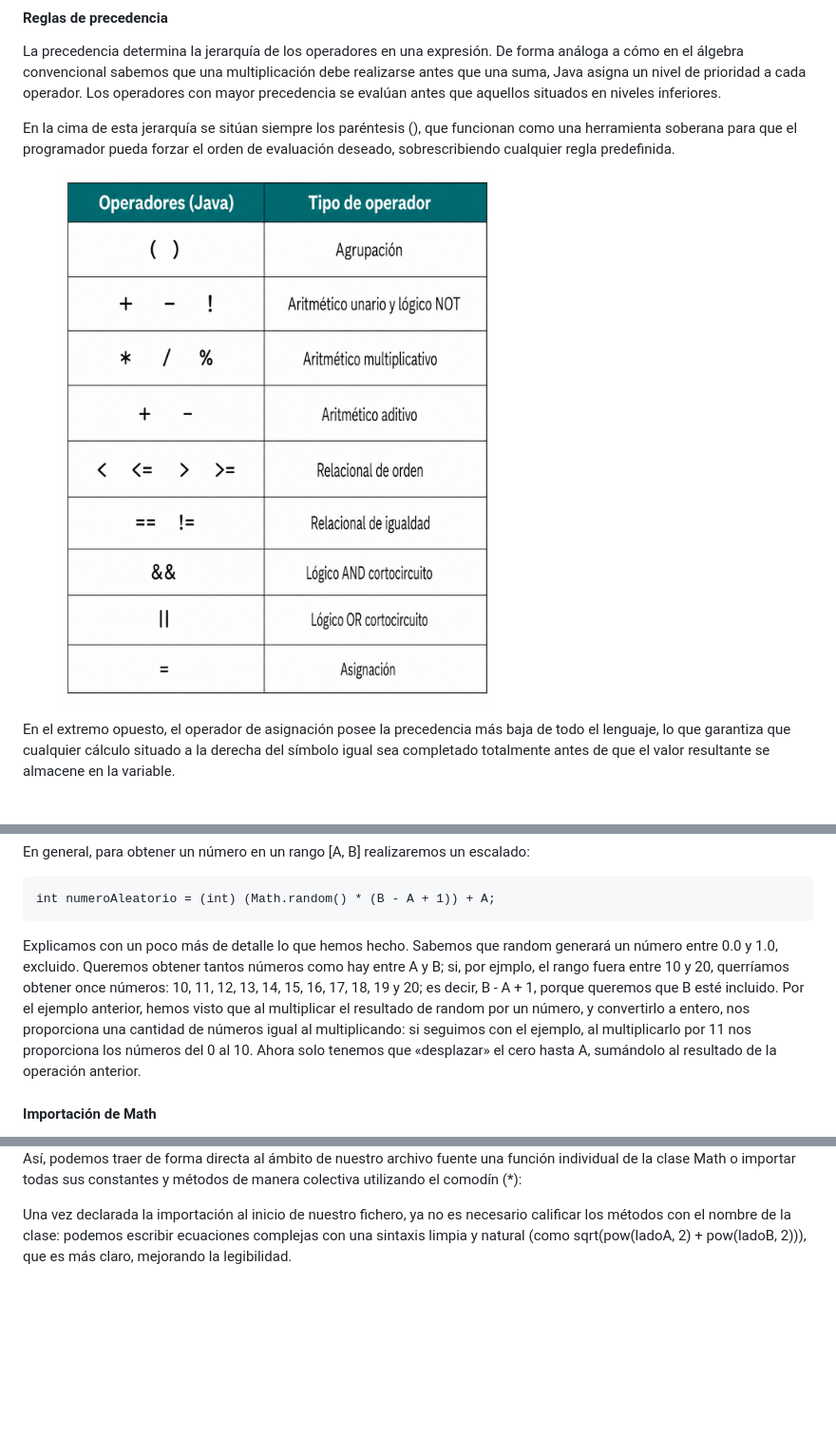
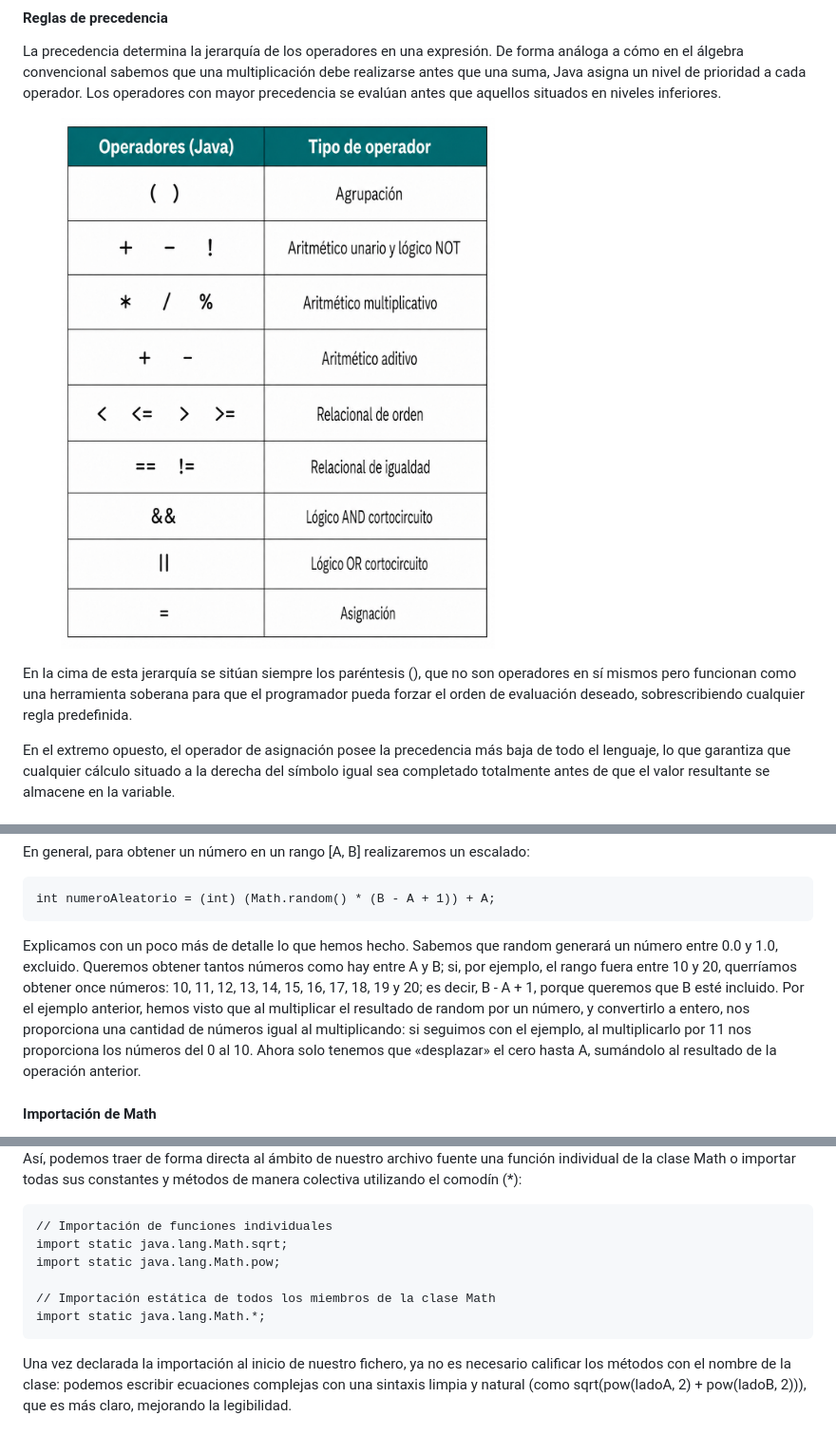
Before and after one commit to ajcpro/Programacion, a Markdown page: temas/tema_03.md, 3 parts joined by grey strips. Shown at 95% size. GitHub-like rendering; blank space fills up the shorter version.

```diff
--- a/temas/tema_03.md
+++ b/temas/tema_03.md
@@ -948,11 +948,11 @@ El orden en que el ordenador lleva a cabo las operaciones dentro de una sentenci
 
 La precedencia determina la jerarquía de los operadores en una expresión. De forma análoga a cómo en el álgebra convencional sabemos que una multiplicación debe realizarse antes que una suma, Java asigna un nivel de prioridad a cada operador. Los operadores con mayor precedencia se evalúan antes que aquellos situados en niveles inferiores.
 
-En la cima de esta jerarquía se sitúan siempre los paréntesis <span class="literal">()</span>, que funcionan como una herramienta soberana para que el programador pueda forzar el orden de evaluación deseado, sobrescribiendo cualquier regla predefinida.
+<figure class="img-lateral-izq">
+    <img src="../imagenes/03_03_operadores.png" alt="Operadores de Java, ordenados según su precedencia, de mayor a menor">
+</figure>
 
-<figure class="img-lateral-izq">
-    <img src="../imagenes/03_03_operadores.png" alt="Operadores de Java, según precedencia, con su tipo y asociatividad">
-</figure>
+En la cima de esta jerarquía se sitúan siempre los paréntesis <span class="literal">()</span>, que no son operadores en sí mismos pero funcionan como una herramienta soberana para que el programador pueda forzar el orden de evaluación deseado, sobrescribiendo cualquier regla predefinida.
 
 En el extremo opuesto, el operador de asignación posee la precedencia más baja de todo el lenguaje, lo que garantiza que cualquier cálculo situado a la derecha del símbolo igual sea completado totalmente antes de que el valor resultante se almacene en la variable.
 
@@ -1143,7 +1145,7 @@ En general, para obtener un número en un rango [A, B] realizaremos un escalado:
 int numeroAleatorio = (int) (Math.random() * (B - A + 1)) + A;
 </pre>
 
-Explicamos con un poco más de detalle lo que hemos hecho. Sabemos que <span class="metodo">random</span> generará un número entre 0.0 y 1.0, excluido. Queremos obtener tantos números como hay entre A y B; si, por ejmplo, el rango fuera entre 10 y 20, querríamos obtener once números: 10, 11, 12, 13, 14, 15, 16, 17, 18, 19 y 20; es decir, <span class="nosalto">B - A + 1</span>, porque queremos que B esté incluido. Por el ejemplo anterior, hemos visto que al multiplicar el resultado de random por un número, y convertirlo a entero, nos proporciona una cantidad de números igual al multiplicando: si seguimos con el ejemplo, al multiplicarlo por 11 nos proporciona los números del 0 al 10. Ahora solo tenemos que «desplazar» el cero hasta A, sumándolo al resultado de la operación anterior.
+Explicamos con un poco más de detalle lo que hemos hecho. Sabemos que <span class="metodo">random</span> generará un número entre 0.0 y 1.0, excluido. Queremos obtener tantos números como hay entre A y B; si, por ejemplo, el rango fuera entre 10 y 20, querríamos obtener once números: 10, 11, 12, 13, 14, 15, 16, 17, 18, 19 y 20; es decir, <span class="nosalto">B - A + 1</span>, porque queremos que B esté incluido. Por el ejemplo anterior, hemos visto que al multiplicar el resultado de random por un número, y convertirlo a entero, nos proporciona una cantidad de números igual al multiplicando: si seguimos con el ejemplo, al multiplicarlo por 11 nos proporciona los números del 0 al 10. Ahora solo tenemos que «desplazar» el cero hasta A, sumándolo al resultado de la operación anterior.
 
 #### Importación de Math
 
@@ -1152,4 +1173,13 @@ Como vemos, cada vez que invocamos un método de la biblioteca debemos escribir
 Así, podemos traer de forma directa al ámbito de nuestro archivo fuente una función individual de la clase <span class="clase">Math</span> o importar todas sus constantes y métodos de manera colectiva utilizando el comodín (<span class="literal">*</span>):
+
+<pre class=codigo-java>
+// Importación de funciones individuales
+import static java.lang.Math.sqrt;
+import static java.lang.Math.pow;
+
+// Importación estática de todos los miembros de la clase Math
+import static java.lang.Math.*;
+</pre>
 
 Una vez declarada la importación al inicio de nuestro fichero, ya no es necesario calificar los métodos con el nombre de la clase: podemos escribir ecuaciones complejas con una sintaxis limpia y natural (como <span class="nosalto">sqrt(pow(ladoA, 2) + pow(ladoB, 2))</span>), que es más claro, mejorando la legibilidad.
 
```
Also changed, not shown: other parts of temas/tema_03.md (+28 -7 lines).
